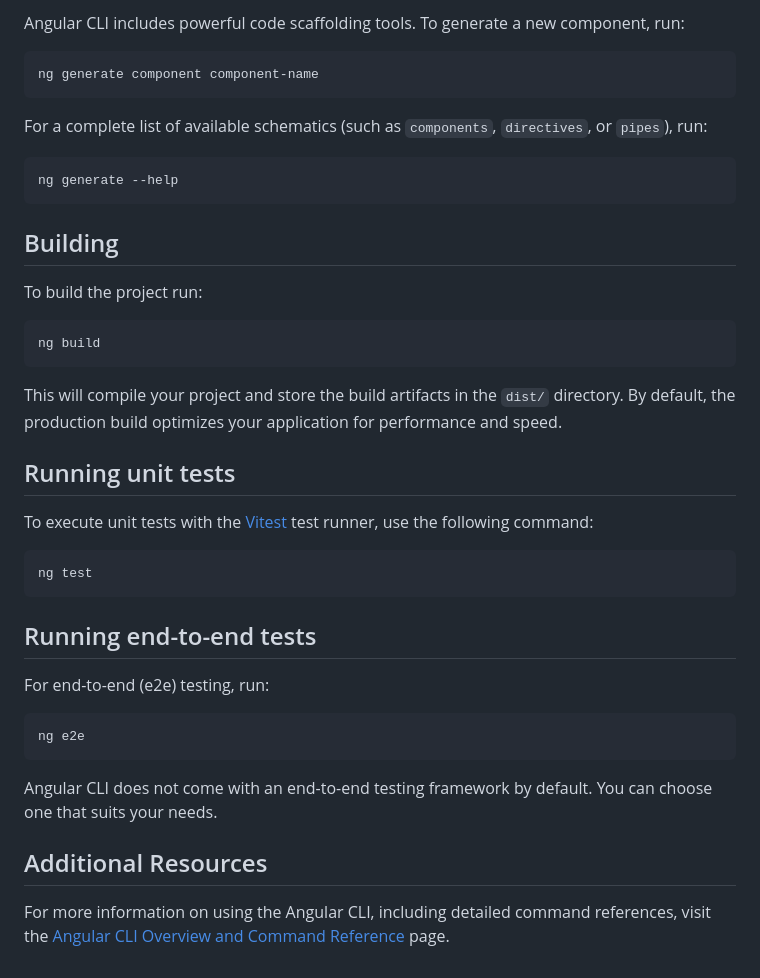
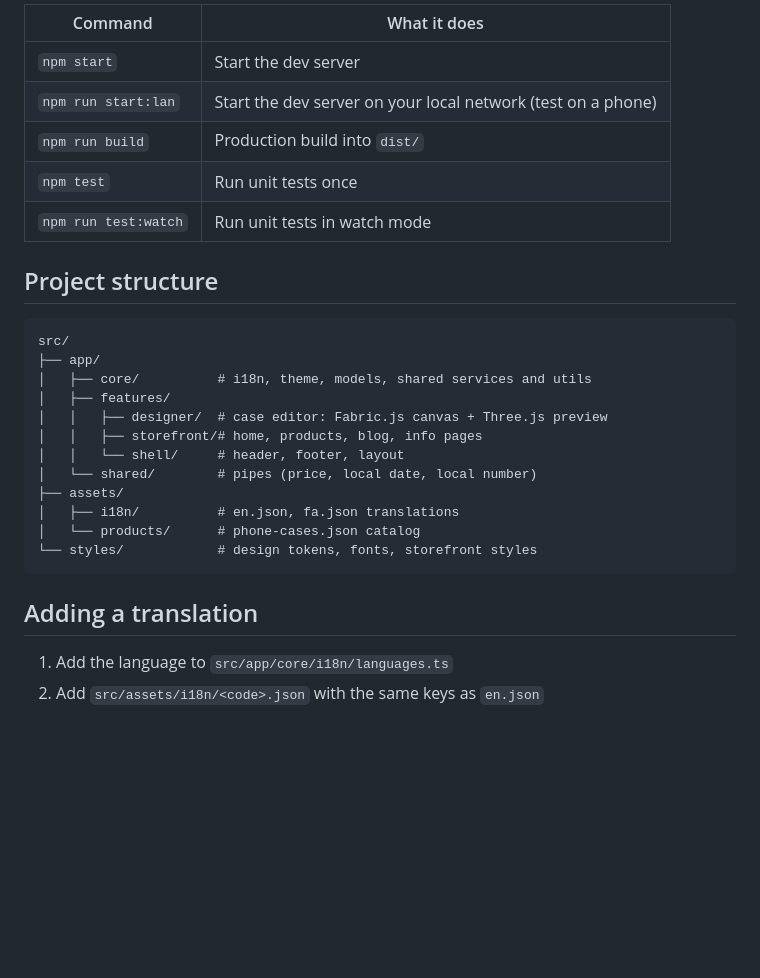
Before and after one commit to Erfan-Zrs/PolySaz, a Markdown page: README.md, the part around one of its changes. Rendered like a GitHub page; blank space fills up the shorter version.

````diff
--- a/README.md
+++ b/README.md
@@ -16,44 +43,30 @@ Once the server is running, open your browser and navigate to `http://localhost:
 
-Angular CLI includes powerful code scaffolding tools. To generate a new component, run:
+| Command | What it does |
+| --- | --- |
+| `npm start` | Start the dev server |
+| `npm run start:lan` | Start the dev server on your local network (test on a phone) |
+| `npm run build` | Production build into `dist/` |
+| `npm test` | Run unit tests once |
+| `npm run test:watch` | Run unit tests in watch mode |
 
-```bash
-ng generate component component-name
+## Project structure
+
+```
+src/
+├── app/
+│   ├── core/          # i18n, theme, models, shared services and utils
+│   ├── features/
+│   │   ├── designer/  # case editor: Fabric.js canvas + Three.js preview
+│   │   ├── storefront/# home, products, blog, info pages
+│   │   └── shell/     # header, footer, layout
+│   └── shared/        # pipes (price, local date, local number)
+├── assets/
+│   ├── i18n/          # en.json, fa.json translations
+│   └── products/      # phone-cases.json catalog
+└── styles/            # design tokens, fonts, storefront styles
 ```
 
-For a complete list of available schematics (such as `components`, `directives`, or `pipes`), run:
+## Adding a translation
 
-```bash
-ng generate --help
-```
-
-## Building
-
-To build the project run:
-
-```bash
-ng build
-```
-
-This will compile your project and store the build artifacts in the `dist/` directory. By default, the production build optimizes your application for performance and speed.
-
-## Running unit tests
-
-To execute unit tests with the [Vitest](https://vitest.dev/) test runner, use the following command:
-
-```bash
-ng test
-```
-
-## Running end-to-end tests
-
-For end-to-end (e2e) testing, run:
-
-```bash
-ng e2e
-```
-
-Angular CLI does not come with an end-to-end testing framework by default. You can choose one that suits your needs.
-
-## Additional Resources
-
-For more information on using the Angular CLI, including detailed command references, visit the [Angular CLI Overview and Command Reference](https://angular.dev/tools/cli) page.
+1. Add the language to `src/app/core/i18n/languages.ts`
+2. Add `src/assets/i18n/<code>.json` with the same keys as `en.json`
````
Also changed, not shown: other parts of README.md (+33 -6 lines), docs/designer.png (added), docs/home.png (added).
